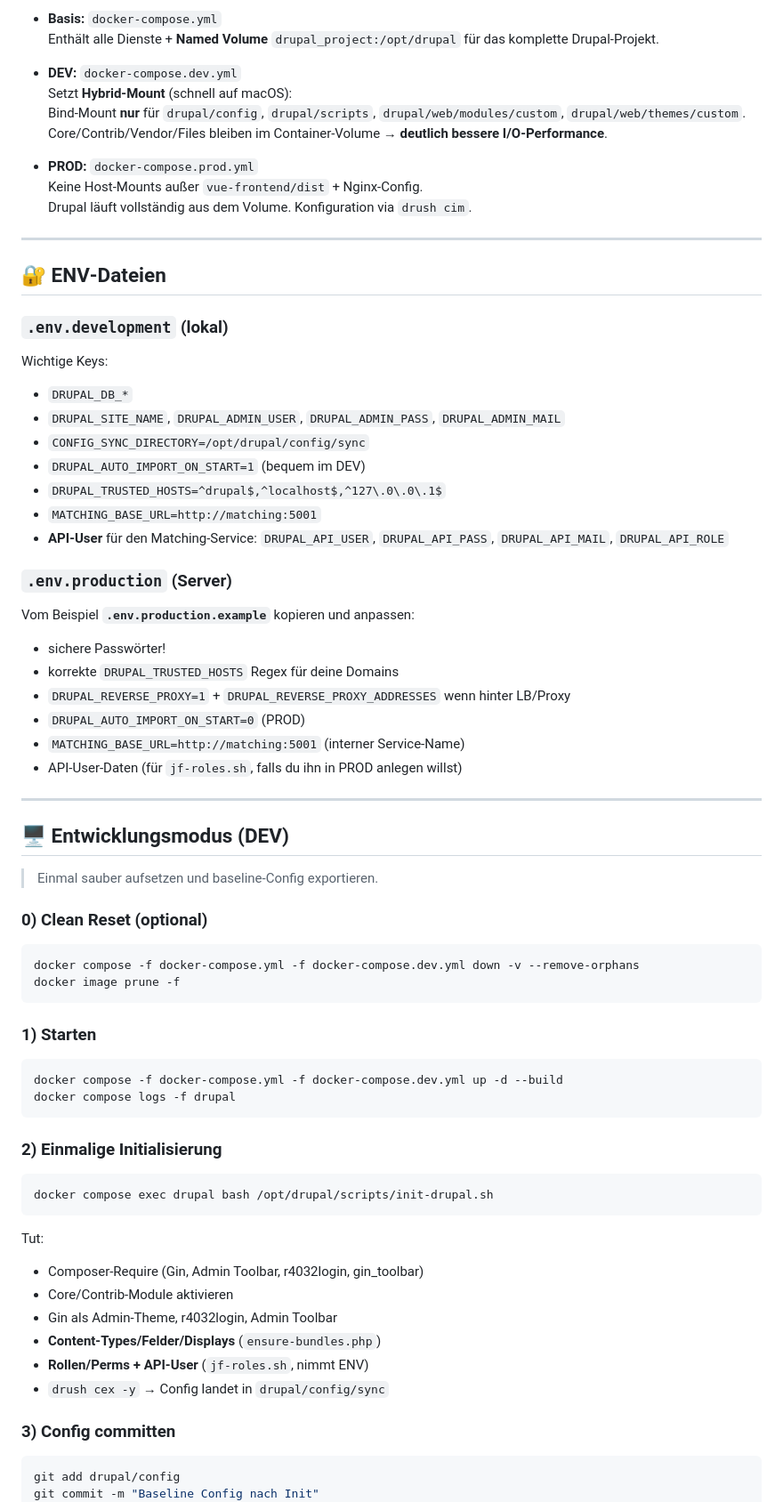
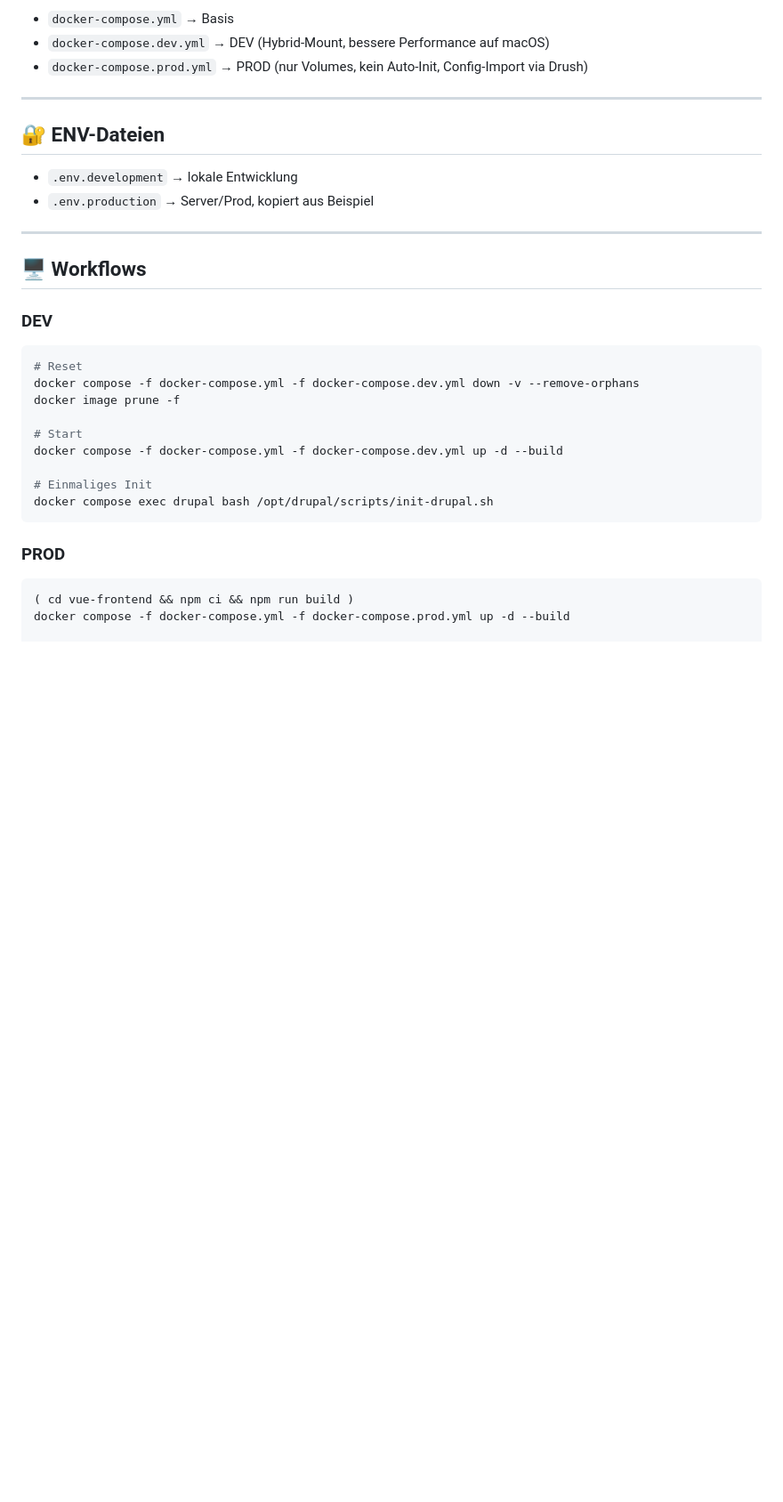
Before and after one commit to cgreunke/jfcamp-app, a Markdown page: README.md, the part around the change printed below. Shown: that part at 89% size. GitHub-like rendering; blank space fills up the shorter version.

````diff
--- a/README.md
+++ b/README.md
@@ -83,72 +76,34 @@ jfcamp-app/
 
-- **Basis:** `docker-compose.yml`
-  Enthält alle Dienste + **Named Volume** `drupal_project:/opt/drupal` für das komplette Drupal‑Projekt.
-
-- **DEV:** `docker-compose.dev.yml`
-  Setzt **Hybrid‑Mount** (schnell auf macOS):
-  Bind‑Mount **nur** für `drupal/config`, `drupal/scripts`, `drupal/web/modules/custom`, `drupal/web/themes/custom`.
-  Core/Contrib/Vendor/Files bleiben im Container‑Volume → **deutlich bessere I/O‑Performance**.
-
-- **PROD:** `docker-compose.prod.yml`
-  Keine Host‑Mounts außer `vue-frontend/dist` + Nginx‑Config.
-  Drupal läuft vollständig aus dem Volume. Konfiguration via `drush cim`.
+- `docker-compose.yml` → Basis
+- `docker-compose.dev.yml` → DEV (Hybrid-Mount, bessere Performance auf macOS)
+- `docker-compose.prod.yml` → PROD (nur Volumes, kein Auto-Init, Config-Import via Drush)
 
 ---
 
-## 🔐 ENV‑Dateien
+## 🔐 ENV-Dateien
 
-### `.env.development` (lokal)
-Wichtige Keys:
-- `DRUPAL_DB_*`
-- `DRUPAL_SITE_NAME`, `DRUPAL_ADMIN_USER`, `DRUPAL_ADMIN_PASS`, `DRUPAL_ADMIN_MAIL`
-- `CONFIG_SYNC_DIRECTORY=/opt/drupal/config/sync`
-- `DRUPAL_AUTO_IMPORT_ON_START=1` (bequem im DEV)
-- `DRUPAL_TRUSTED_HOSTS=^drupal$,^localhost$,^127\.0\.0\.1$`
-- `MATCHING_BASE_URL=http://matching:5001`
-- **API‑User** für den Matching‑Service: `DRUPAL_API_USER`, `DRUPAL_API_PASS`, `DRUPAL_API_MAIL`, `DRUPAL_API_ROLE`
-
-### `.env.production` (Server)
-Vom Beispiel **`.env.production.example`** kopieren und anpassen:
-- sichere Passwörter!
-- korrekte `DRUPAL_TRUSTED_HOSTS` Regex für deine Domains
-- `DRUPAL_REVERSE_PROXY=1` + `DRUPAL_REVERSE_PROXY_ADDRESSES` wenn hinter LB/Proxy
-- `DRUPAL_AUTO_IMPORT_ON_START=0` (PROD)
-- `MATCHING_BASE_URL=http://matching:5001` (interner Service‑Name)
-- API‑User‑Daten (für `jf-roles.sh`, falls du ihn in PROD anlegen willst)
+- `.env.development` → lokale Entwicklung
+- `.env.production` → Server/Prod, kopiert aus Beispiel
 
 ---
 
-## 🖥️ Entwicklungsmodus (DEV)
+## 🖥️ Workflows
 
-> Einmal sauber aufsetzen und baseline‑Config exportieren.
-
-### 0) Clean Reset (optional)
+### DEV
 ```bash
+# Reset
 docker compose -f docker-compose.yml -f docker-compose.dev.yml down -v --remove-orphans
 docker image prune -f
+
+# Start
+docker compose -f docker-compose.yml -f docker-compose.dev.yml up -d --build
+
+# Einmaliges Init
+docker compose exec drupal bash /opt/drupal/scripts/init-drupal.sh
 ```
 
-### 1) Starten
+### PROD
 ```bash
-docker compose -f docker-compose.yml -f docker-compose.dev.yml up -d --build
-docker compose logs -f drupal
-```
+( cd vue-frontend && npm ci && npm run build )
+docker compose -f docker-compose.yml -f docker-compose.prod.yml up -d --build
 
-### 2) Einmalige Initialisierung
-```bash
-docker compose exec drupal bash /opt/drupal/scripts/init-drupal.sh
-```
-Tut:
-- Composer‑Require (Gin, Admin Toolbar, r4032login, gin_toolbar)
-- Core/Contrib‑Module aktivieren
-- Gin als Admin‑Theme, r4032login, Admin Toolbar
-- **Content‑Types/Felder/Displays** (`ensure-bundles.php`)
-- **Rollen/Perms + API‑User** (`jf-roles.sh`, nimmt ENV)
-- `drush cex -y` → Config landet in `drupal/config/sync`
-
-### 3) Config committen
-```bash
-git add drupal/config
-git commit -m "Baseline Config nach Init"
-```
-
````
Also changed, not shown: other parts of README.md (+38 -115 lines).
